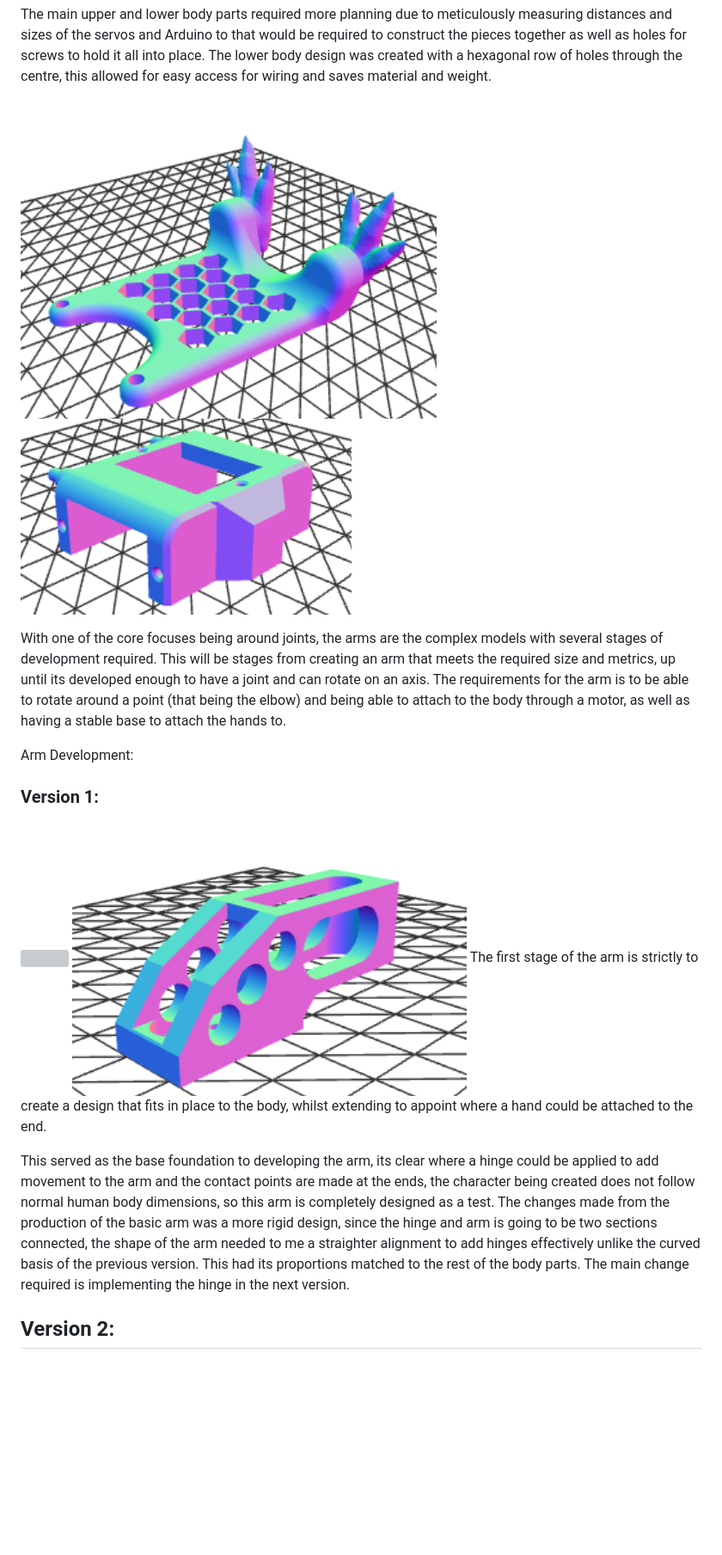
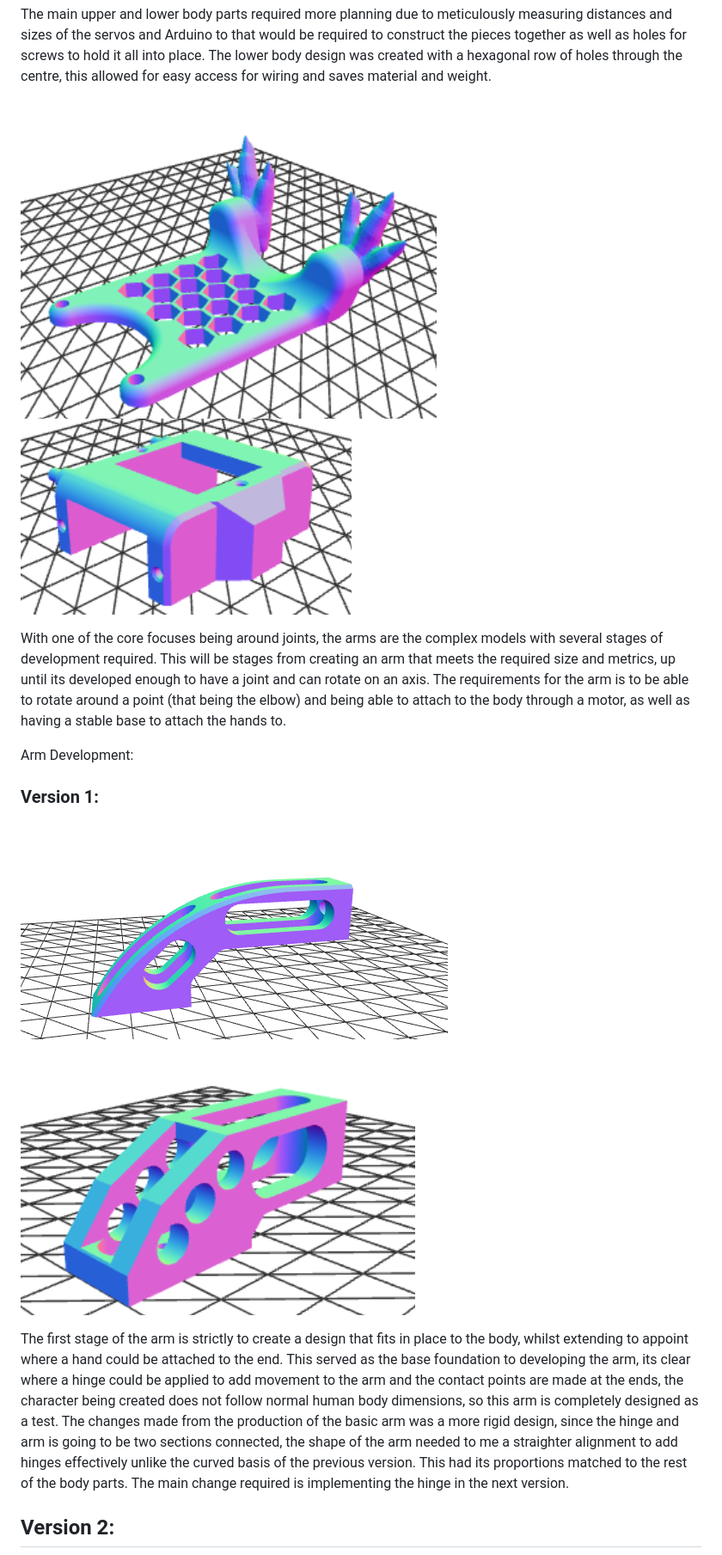
Before and after one commit to UniUserBW/UniUserBw.github.io, a Markdown page: project_yoda.md, the part around one of its changes. Shown at 86% size. Drawn GitHub-style; blank space fills up the shorter version; grey boxes are pictures that could not be loaded.

```diff
--- a/project_yoda.md
+++ b/project_yoda.md
@@ -230,8 +230,7 @@ These parts ore comprised of functional components (Components to aid the struct
 
 The main upper and lower body parts required more planning due to meticulously measuring distances and sizes of the servos and Arduino to that would be required to construct the pieces together as well as holes for screws to hold it all into place. The lower body design was created with a hexagonal row of holes through the centre, this allowed for easy access for wiring and saves material and weight.
 
-![](https://github.com/UniUserBW/UniUserBw.github.io/blob/aaa0ef0976f7100bde148f9c239c4ee90b842ab5/parts_images/Yoda%20Feet.png)
-![](https://github.com/UniUserBW/UniUserBw.github.io/blob/1250356a323f7a6e8cc28b05bc43149229f54617/parts_images/Yoda%20Top.png)
+![](https://github.com/UniUserBW/UniUserBw.github.io/blob/aaa0ef0976f7100bde148f9c239c4ee90b842ab5/parts_images/Yoda%20Feet.png) ![](https://github.com/UniUserBW/UniUserBw.github.io/blob/1250356a323f7a6e8cc28b05bc43149229f54617/parts_images/Yoda%20Top.png)
 
 With one of the core focuses being around joints, the arms are the complex models with several stages of development required. This will be stages from creating an arm that meets the required size and metrics, up until its developed enough to have a joint and can rotate on an axis. The requirements for the arm is to be able to rotate around a point (that being the elbow) and being able to attach to the body through a motor, as well as having a stable base to attach the hands to.
 
@@ -239,11 +238,9 @@ Arm Development:
 
 ### Version 1:
 
-![]([RackMultipart20230526-1-7ohvgs_html_4821d0de579b34dd.png](https://github.com/UniUserBW/UniUserBw.github.io/blob/1250356a323f7a6e8cc28b05bc43149229f54617/parts_images/ARMV1.PNG))
-![](https://github.com/UniUserBW/UniUserBw.github.io/blob/1250356a323f7a6e8cc28b05bc43149229f54617/parts_images/ARM%203.png)
-The first stage of the arm is strictly to create a design that fits in place to the body, whilst extending to appoint where a hand could be attached to the end.
+![](https://github.com/UniUserBW/UniUserBw.github.io/blob/1250356a323f7a6e8cc28b05bc43149229f54617/parts_images/ARMV1.PNG) ![](https://github.com/UniUserBW/UniUserBw.github.io/blob/1250356a323f7a6e8cc28b05bc43149229f54617/parts_images/ARM%203.png)
 
-This served as the base foundation to developing the arm, its clear where a hinge could be applied to add movement to the arm and the contact points are made at the ends, the character being created does not follow normal human body dimensions, so this arm is completely designed as a test. The changes made from the production of the basic arm was a more rigid design, since the hinge and arm is going to be two sections connected, the shape of the arm needed to me a straighter alignment to add hinges effectively unlike the curved basis of the previous version. This had its proportions matched to the rest of the body parts. The main change required is implementing the hinge in the next version.
+The first stage of the arm is strictly to create a design that fits in place to the body, whilst extending to appoint where a hand could be attached to the end. This served as the base foundation to developing the arm, its clear where a hinge could be applied to add movement to the arm and the contact points are made at the ends, the character being created does not follow normal human body dimensions, so this arm is completely designed as a test. The changes made from the production of the basic arm was a more rigid design, since the hinge and arm is going to be two sections connected, the shape of the arm needed to me a straighter alignment to add hinges effectively unlike the curved basis of the previous version. This had its proportions matched to the rest of the body parts. The main change required is implementing the hinge in the next version.
 
 ## Version 2:
 
```
Also changed, not shown: other parts of project_yoda.md (+2 -0 lines).
